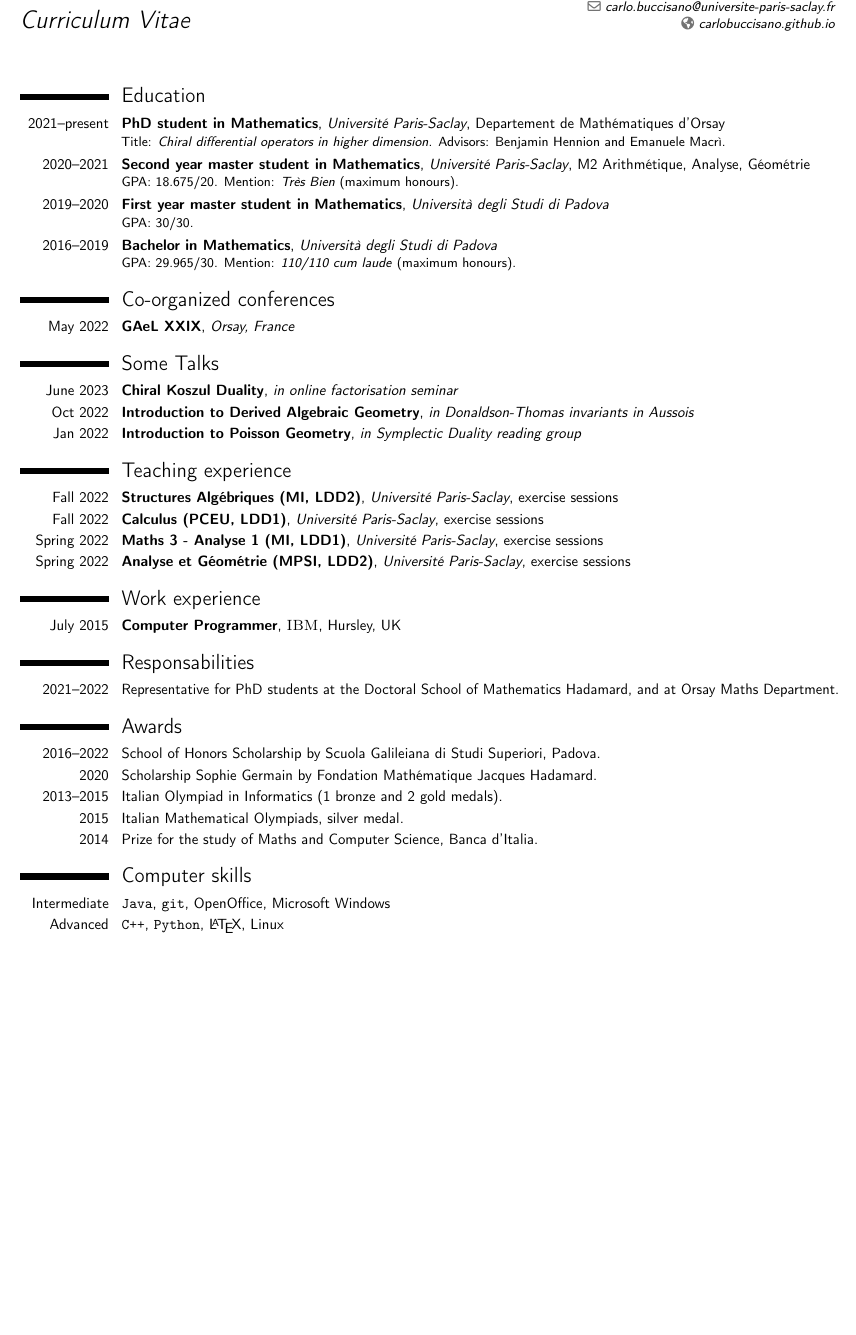
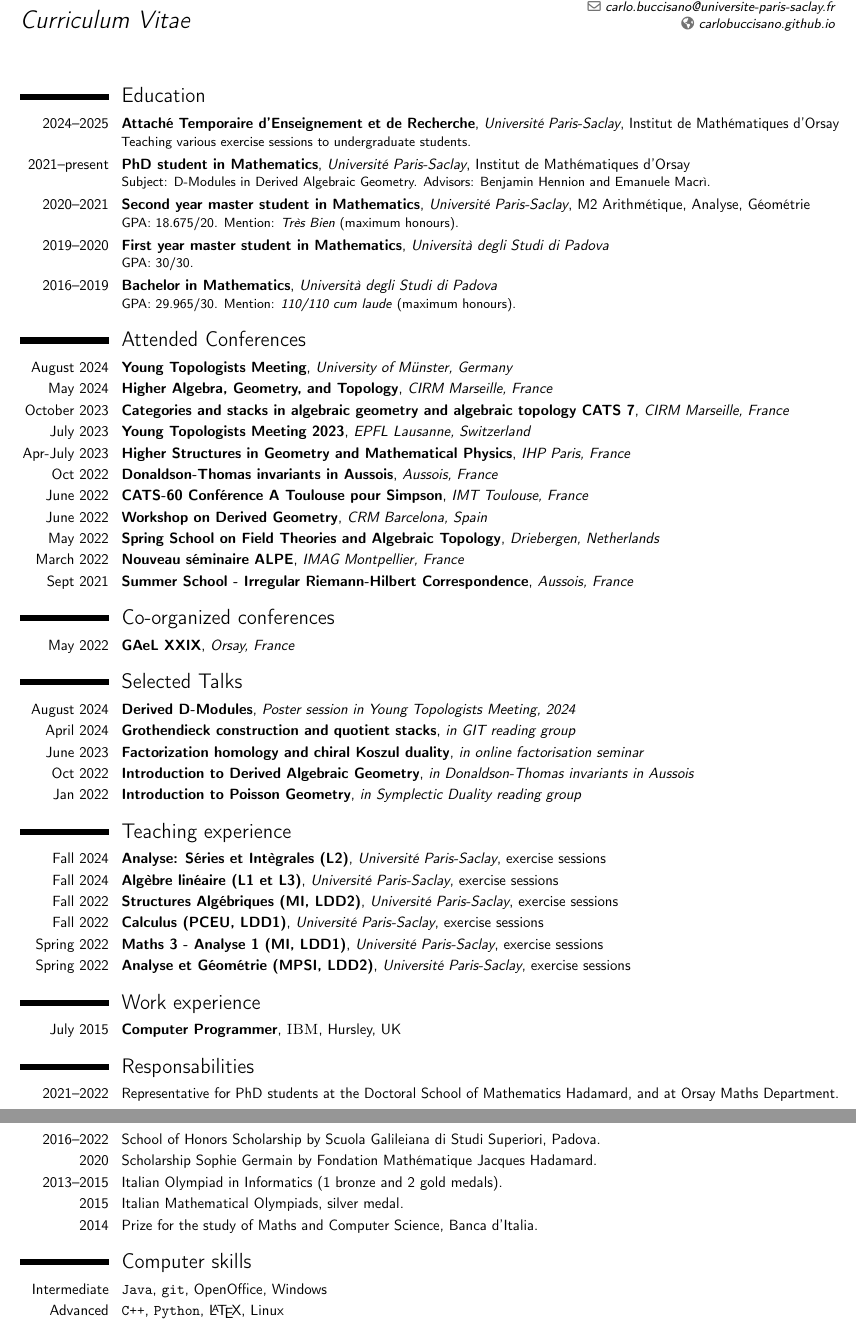
Before and after one commit to carlobuccisano/Curriculum-Vitae, a LaTeX CV (short_cv.tex): part of the page before the commit and two parts of pages 1 and 2 of 2 after it, the two joined at a grey line, cut so that both start at the same text, the shorter picture padded with empty space. Compiled offline with pdfLaTeX.

Commit message:
First update 2025

```diff
--- a/short_cv.tex
+++ b/short_cv.tex
@@ -56,7 +30,8 @@
 %----------------------------------------------------------------------------------------
 
 \section{Education}
-\cventry{2021--present}{PhD student in Mathematics}{Université Paris-Saclay}{Departement de Mathématiques d'Orsay}{}{Title: \textit{Chiral differential operators in higher dimension}. Advisors: Benjamin Hennion and Emanuele Macrì. }
+\cventry{2024--2025}{Attaché Temporaire d'Enseignement et de Recherche}{Université Paris-Saclay}{Institut de Mathématiques d'Orsay}{}{Teaching various exercise sessions to undergraduate students.}
+\cventry{2021--present}{PhD student in Mathematics}{Université Paris-Saclay}{Institut de Mathématiques d'Orsay}{}{Subject: D-Modules in Derived Algebraic Geometry. Advisors: Benjamin Hennion and Emanuele Macrì. }
 \cventry{2020--2021}{Second year master student in Mathematics}{Université Paris-Saclay}{M2 Arithmétique, Analyse,  Géométrie}{}{GPA: 18.675/20. Mention: \textit{Très Bien} (maximum honours).}
 \cventry{2019--2020}{First year master student in Mathematics}{Università degli Studi di Padova}{}{}{GPA: 30/30. }
 \cventry{2016--2019}{Bachelor in Mathematics}{Università degli Studi di Padova}{}{}
@@ -65,19 +40,22 @@
 %----------------------------------------------------------------------------------------
 %	CONFERENCE SECTION
 %----------------------------------------------------------------------------------------
-\begin{comment}
-	\section{Some conferences}
+%\begin{comment}
+\section{Attended Conferences}
 
+\cventry{August 2024}{Young Topologists Meeting}{University of M{\"u}nster, Germany}{}{}{}
+\cventry{May 2024}{Higher Algebra, Geometry, and Topology}{CIRM Marseille, France}{}{}{}
+\cventry{October 2023}{Categories and stacks in algebraic geometry and algebraic topology CATS 7}{CIRM Marseille, France}{}{}{}
 \cventry{July 2023}{Young Topologists Meeting 2023}{EPFL Lausanne, Switzerland}{}{}{}
 \cventry{Apr-July 2023}{Higher Structures in Geometry and Mathematical Physics}{IHP Paris, France}{}{}{}
 \cventry{Oct 2022}{Donaldson-Thomas invariants in Aussois}{Aussois, France}{}{}{}
-\cventry{June 2022}{Nouveau séminaire ALPE}{IMT Toulouse, France}{}{}{}
+%\cventry{June 2022}{Nouveau séminaire ALPE}{IMT Toulouse, France}{}{}{}
 \cventry{June 2022}{CATS-60 Conférence A Toulouse pour Simpson}{IMT Toulouse, France}{}{}{}
 \cventry{June 2022}{Workshop on Derived Geometry}{CRM Barcelona, Spain}{}{}{}
 \cventry{May 2022}{Spring School on Field Theories and Algebraic Topology}{Driebergen, Netherlands}{}{}{}
 \cventry{March 2022}{Nouveau séminaire ALPE}{IMAG Montpellier, France}{}{}{}
 \cventry{Sept 2021}{Summer School - Irregular Riemann-Hilbert Correspondence}{Aussois, France}{}{}{}
-\end{comment}
+%\end{comment}
 
 
 
@@ -94,9 +72,11 @@
 %   TALKS SECTION
 %----------------------------------------------------------------------------------------
 
-\section{Some Talks}
+\section{Selected Talks}
 
-\cventry{June 2023}{Chiral Koszul Duality}{in online factorisation seminar}{}{}{}
+\cventry{August 2024}{Derived D-Modules}{Poster session in Young Topologists Meeting, 2024}{}{}{}
+\cventry{April 2024}{Grothendieck construction and quotient stacks}{in GIT reading group}{}{}{}
+\cventry{June 2023}{Factorization homology and chiral Koszul duality}{in online factorisation seminar}{}{}{}
 \cventry{Oct 2022}{Introduction to Derived Algebraic Geometry}{in \textit{Donaldson-Thomas invariants in Aussois}}{}{}{}
 \cventry{Jan 2022}{Introduction to Poisson Geometry}{in Symplectic Duality reading group}{}{}{}
 
@@ -106,6 +86,9 @@
 %----------------------------------------------------------------------------------------
 
 \section{Teaching experience}
+
+\cventry{Fall 2024}{Analyse: Séries et Intègrales (L2)}{Université Paris-Saclay}{exercise sessions}{}{}
+\cventry{Fall 2024}{Algèbre linéaire (L1 et L3)}{Université Paris-Saclay}{exercise sessions}{}{}
 
 \cventry{Fall 2022}{Structures Algébriques (MI, LDD2)}{Université Paris-Saclay}{exercise sessions}{}{}
 
@@ -146,7 +128,7 @@
 
 \section{Computer skills}
 
-\cvitem{Intermediate}{\texttt{Java}, \texttt{git}, OpenOffice, Microsoft Windows}
+\cvitem{Intermediate}{\texttt{Java}, \texttt{git}, OpenOffice, Windows}
 \cvitem{Advanced}{\texttt{C++}, \texttt{Python}, \LaTeX, Linux}
 
 %----------------------------------------------------------------------------------------
```
Also changed, not shown: short_cv.pdf, short_cv.tex (27 more changed lines).
